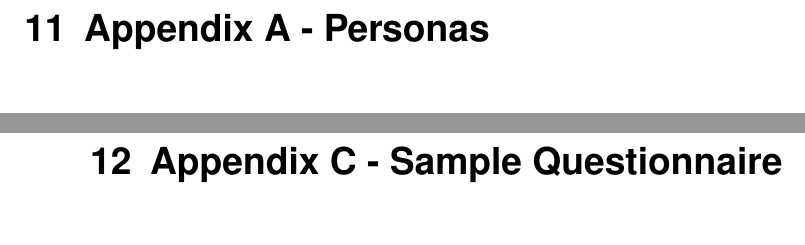
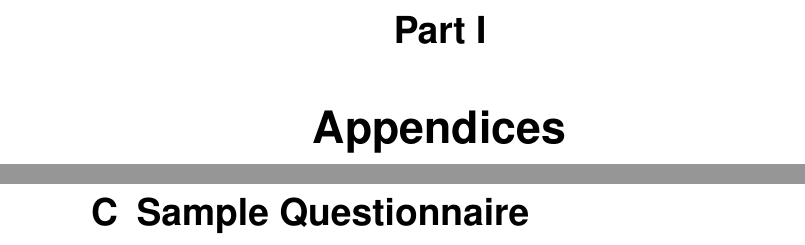
Before and after one commit to samheather/Dissertation, a LaTeX thesis (Report/Report.tex): two parts of pages 65 and 70 of 72 before the commit and two parts of pages 66 and 72 of 74 after it, joined at a grey line, cut at the place of the change, the shorter picture padded with empty space. Compiled offline with pdfLaTeX.

Commit message:
Fixed appendicies

```diff
--- a/Report/Report.tex
+++ b/Report/Report.tex
@@ -874,8 +874,11 @@ This section's content...
 \bibliographystyle{IEEEtran}
 \bibliography{IEEEabrv,mybib}
 
+\appendix
+\part{Appendices}
+
 \newpage
-\chapter{Appendix A - Personas}
+\chapter{Personas}
 \label{sec:appendixPersonas}
 \section{Nanjala}
 %TODO Add photo
@@ -948,7 +951,7 @@ For the researcher: Participant ID: \textunderscore\textunderscore\textunderscor
 }
 
 \newpage
-\chapter{Appendix C - Sample Questionnaire}
+\chapter{Sample Questionnaire}
 \label{sec:appendixQuestionnaire}
 \newpage
 
```
Also changed, not shown: Report/Report.pdf, Report/Report.tex (2 more changed lines), 7 other files.
